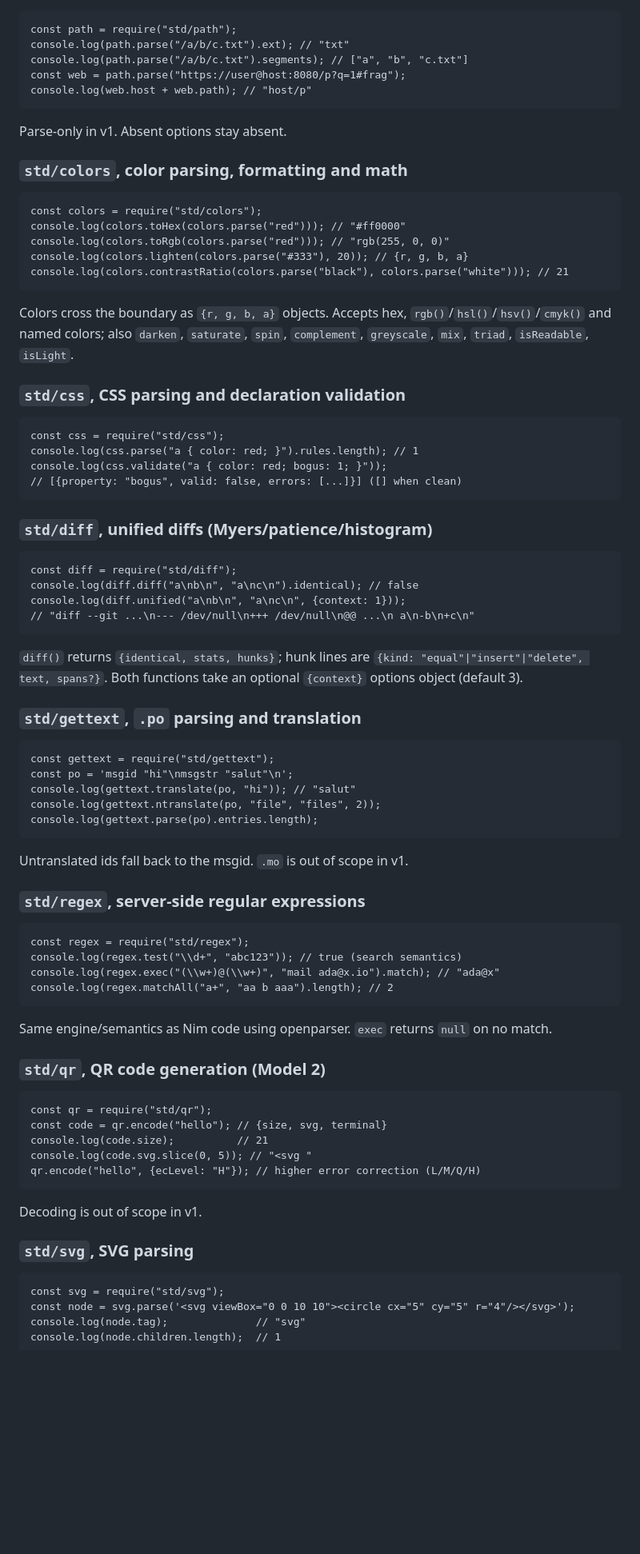
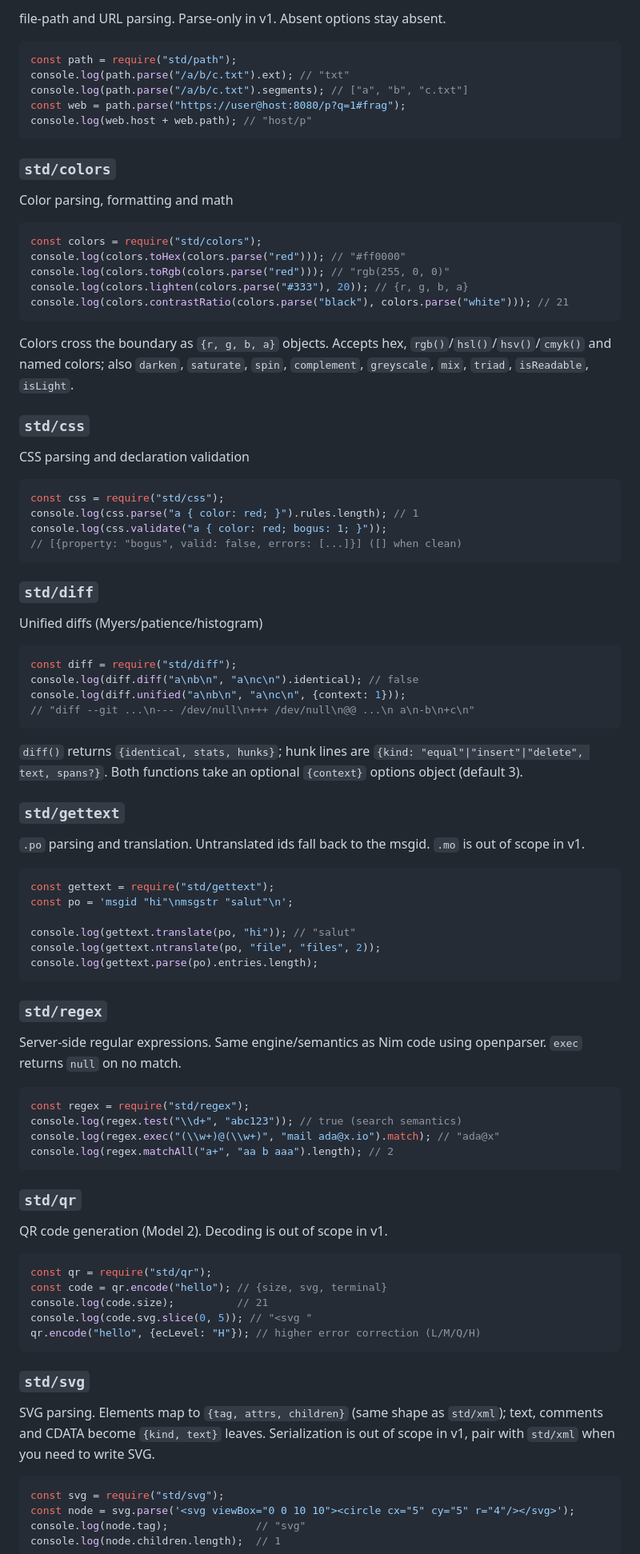
Before and after one commit to openpeeps/carne, a Markdown page: README.md, the part around one of its changes. Shown at 80% size. GitHub-like rendering; blank space fills up the shorter version.

````diff
--- a/README.md
+++ b/README.md
@@ -261,5 +272,7 @@ X25519/RSA/ECDSA and AES modes are deferred.
 
-```
+file-path and URL parsing. Parse-only in v1. Absent options stay absent.
+
+```js
 const path = require("std/path");
 console.log(path.parse("/a/b/c.txt").ext); // "txt"
 console.log(path.parse("/a/b/c.txt").segments); // ["a", "b", "c.txt"]
@@ -267,11 +280,11 @@ const web = path.parse("https://user@host:8080/p?q=1#frag");
 console.log(web.host + web.path); // "host/p"
 ```
 
-Parse-only in v1. Absent options stay absent.
+### `std/colors`
 
-### `std/colors`, color parsing, formatting and math
+Color parsing, formatting and math
 
-```
+```js
 const colors = require("std/colors");
 console.log(colors.toHex(colors.parse("red"))); // "#ff0000"
 console.log(colors.toRgb(colors.parse("red"))); // "rgb(255, 0, 0)"
@@ -284,18 +297,22 @@ Colors cross the boundary as `{r, g, b, a}` objects. Accepts hex,
 `saturate`, `spin`, `complement`, `greyscale`, `mix`, `triad`,
 `isReadable`, `isLight`.
 
-### `std/css`, CSS parsing and declaration validation
+### `std/css`
 
-```
+CSS parsing and declaration validation
+
+```js
 const css = require("std/css");
 console.log(css.parse("a { color: red; }").rules.length); // 1
 console.log(css.validate("a { color: red; bogus: 1; }"));
 // [{property: "bogus", valid: false, errors: [...]}] ([] when clean)
 ```
 
-### `std/diff`, unified diffs (Myers/patience/histogram)
+### `std/diff`
 
-```
+Unified diffs (Myers/patience/histogram)
+
+```js
 const diff = require("std/diff");
 console.log(diff.diff("a\nb\n", "a\nc\n").identical); // false
 console.log(diff.unified("a\nb\n", "a\nc\n", {context: 1}));
@@ -306,33 +323,36 @@ console.log(diff.unified("a\nb\n", "a\nc\n", {context: 1}));
 `{kind: "equal"|"insert"|"delete", text, spans?}`. Both functions take
 an optional `{context}` options object (default 3).
 
-### `std/gettext`, `.po` parsing and translation
+### `std/gettext`
 
-```
+`.po` parsing and translation. Untranslated ids fall back to the msgid. `.mo` is out of scope in v1.
+
+```js
 const gettext = require("std/gettext");
 const po = 'msgid "hi"\nmsgstr "salut"\n';
+
 console.log(gettext.translate(po, "hi")); // "salut"
 console.log(gettext.ntranslate(po, "file", "files", 2));
 console.log(gettext.parse(po).entries.length);
 ```
 
-Untranslated ids fall back to the msgid. `.mo` is out of scope in v1.
+### `std/regex`
 
-### `std/regex`, server-side regular expressions
+Server-side regular expressions. Same engine/semantics as Nim code using openparser. `exec` returns
+`null` on no match.
 
-```
+```js
 const regex = require("std/regex");
 console.log(regex.test("\\d+", "abc123")); // true (search semantics)
 console.log(regex.exec("(\\w+)@(\\w+)", "mail ada@x.io").match); // "ada@x"
 console.log(regex.matchAll("a+", "aa b aaa").length); // 2
 ```
 
-Same engine/semantics as Nim code using openparser. `exec` returns
-`null` on no match.
+### `std/qr`
 
-### `std/qr`, QR code generation (Model 2)
+QR code generation (Model 2). Decoding is out of scope in v1.
 
-```
+```js
 const qr = require("std/qr");
 const code = qr.encode("hello"); // {size, svg, terminal}
 console.log(code.size);          // 21
@@ -340,11 +360,13 @@ console.log(code.svg.slice(0, 5)); // "<svg "
 qr.encode("hello", {ecLevel: "H"}); // higher error correction (L/M/Q/H)
 ```
 
-Decoding is out of scope in v1.
+### `std/svg`
 
-### `std/svg`, SVG parsing
+SVG parsing. Elements map to `{tag, attrs, children}` (same shape as `std/xml`);
+text, comments and CDATA become `{kind, text}` leaves. Serialization
+is out of scope in v1, pair with `std/xml` when you need to write SVG.
 
-```
+```js
 const svg = require("std/svg");
 const node = svg.parse('<svg viewBox="0 0 10 10"><circle cx="5" cy="5" r="4"/></svg>');
 console.log(node.tag);              // "svg"
````
Also changed, not shown: other parts of README.md (+51 -42 lines).
